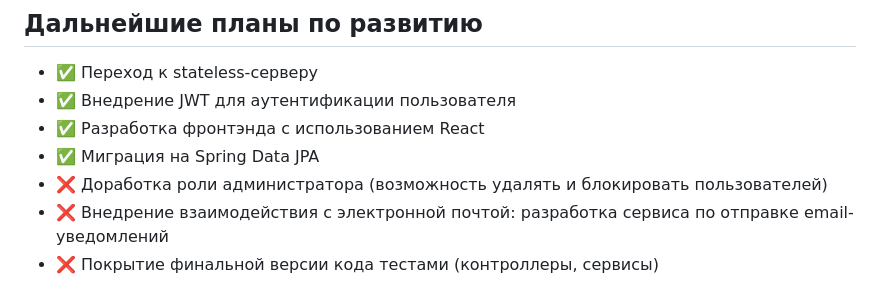
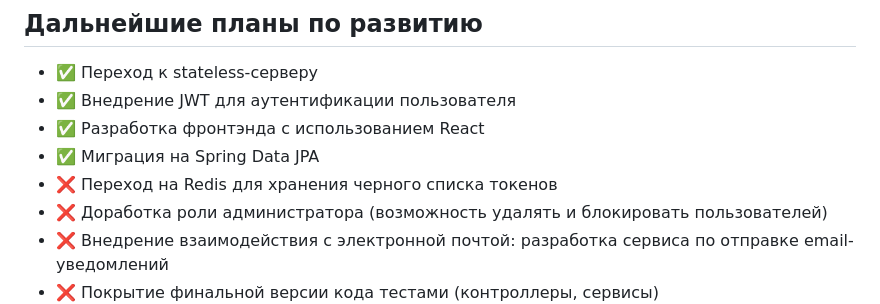
Before and after one commit to gur-anya/finance-tracker, a Markdown page: README.md, the part around the change. Rendered like a GitHub page.

```diff
--- a/README.md
+++ b/README.md
@@ -87,6 +87,7 @@ https://github.com/anya-ananasss/FinanceTracker/pull/5
 - ✅ Внедрение JWT для аутентификации пользователя
 - ✅ Разработка фронтэнда с использованием React
 - ✅ Миграция на Spring Data JPA
+- ❌ Переход на Redis для хранения черного списка токенов
 - ❌ Доработка роли администратора (возможность удалять и блокировать пользователей)
 - ❌ Внедрение взаимодействия с электронной почтой: разработка сервиса по отправке email-уведомлений
 - ❌ Покрытие финальной версии кода тестами (контроллеры, сервисы)
```
